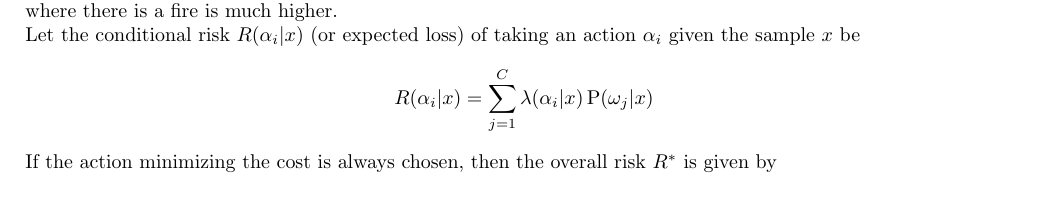
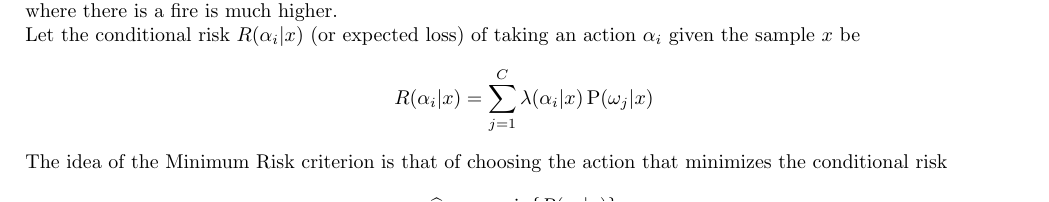
Before and after one commit to frazar/recognition-systems-notes, a LaTeX thesis (document.tex): part of page 29 of 75, cut so that both start at the same text. Compiled offline with pdfLaTeX.

Commit message:
Add explicit formula for the MR criterion

```diff
--- a/document.tex
+++ b/document.tex
@@ -1270,7 +1270,10 @@ Meaning that the cost of calling the firemen when there is no fire is not 0, but
 Let the conditional risk $R(\alpha_i | x)$ (or expected loss) of taking an action $\alpha_i$ given the sample $x$ be
 $$ R(\alpha_i | x) = \sum_{j = 1}^C \lambda(\alpha_i | x) \P(\omega_j | x) $$
 
-If the action minimizing the cost is always chosen, then the overall risk $R^*$ is given by
+The idea of the Minimum Risk criterion is that of choosing the action that minimizes the conditional risk
+$$ \widehat{\alpha} = \argmin_{\alpha_i} \{ R(\alpha_i | x) \} $$
+
+When applying the  Minimum Risk criterion, then the overall risk $R^*$ is given by
 $$ R^* = \int_{-\infty}^{+\infty} \min_i\{R(\alpha_i | x)\} \pdf(x) \dd x $$
 and is called Bayes risk.
 
```
